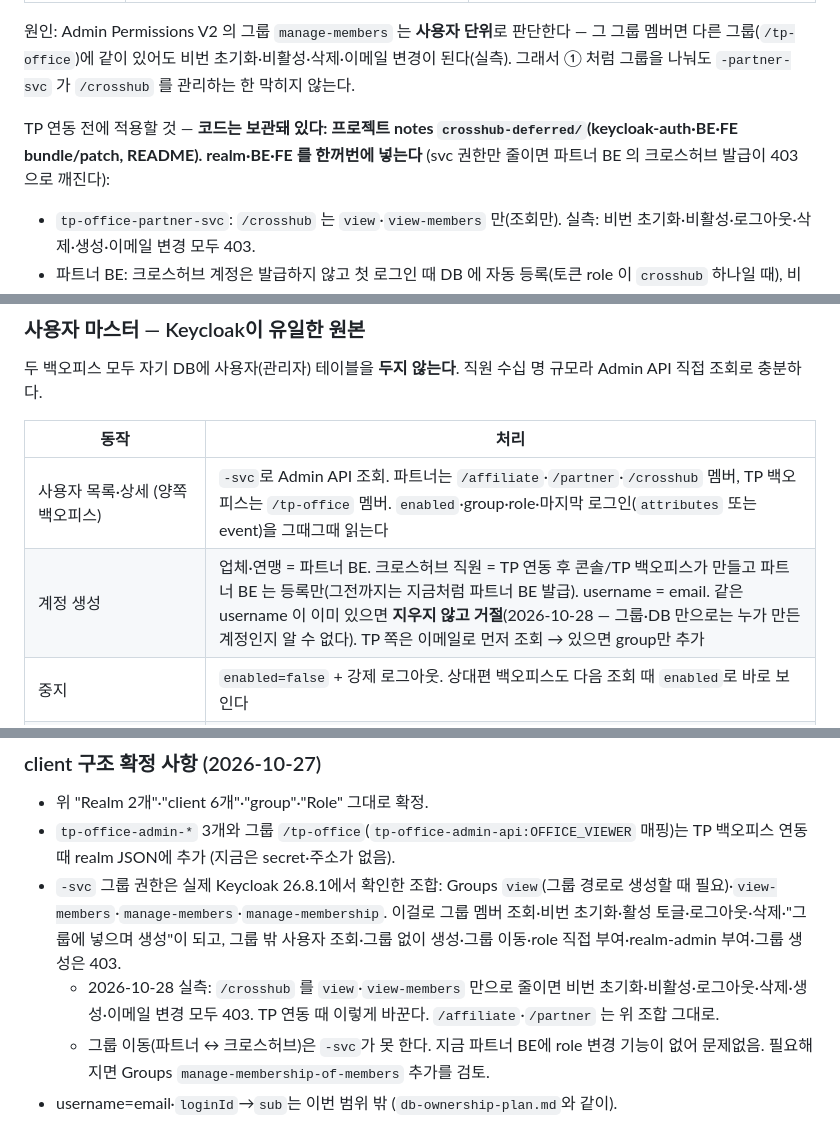
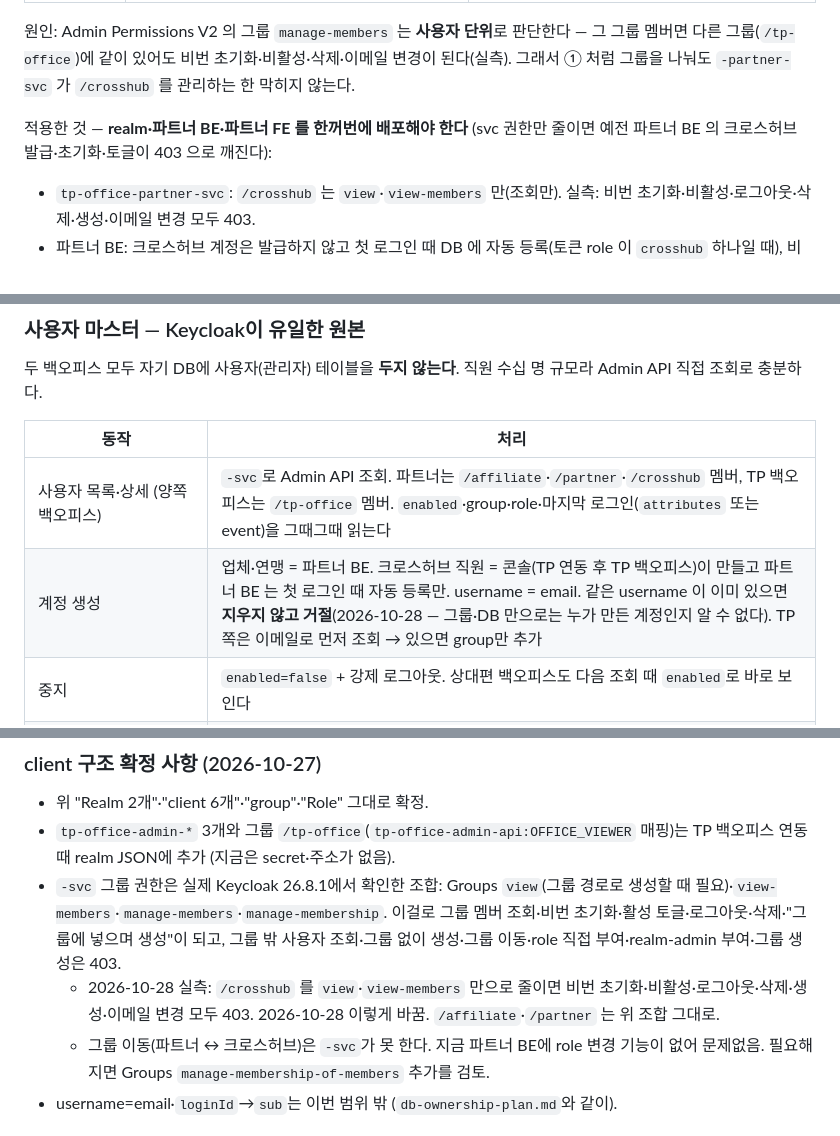
Before and after one commit to crosshub-poc-backoffice/keycloak-auth, a Markdown page: docs/tp-office-realm-plan.md, 3 parts joined by grey strips. GitHub-like rendering.

```diff
--- a/docs/tp-office-realm-plan.md
+++ b/docs/tp-office-realm-plan.md
@@ -152,7 +152,7 @@ realm 정책(잠금·비번·토큰 수명)은 지금 `crosshub`/`idblock` 값
 
 원인: Admin Permissions V2 의 그룹 `manage-members` 는 **사용자 단위**로 판단한다 — 그 그룹 멤버면 다른 그룹(`/tp-office`)에 같이 있어도 비번 초기화·비활성·삭제·이메일 변경이 된다(실측). 그래서 ① 처럼 그룹을 나눠도 `-partner-svc` 가 `/crosshub` 를 관리하는 한 막히지 않는다.
 
-TP 연동 전에 적용할 것 — **코드는 보관돼 있다: 프로젝트 notes `crosshub-deferred/`(keycloak-auth·BE·FE bundle/patch, README). realm·BE·FE 를 한꺼번에 넣는다** (svc 권한만 줄이면 파트너 BE 의 크로스허브 발급이 403 으로 깨진다):
+적용한 것 — **realm·파트너 BE·파트너 FE 를 한꺼번에 배포해야 한다** (svc 권한만 줄이면 예전 파트너 BE 의 크로스허브 발급·초기화·토글이 403 으로 깨진다):
 - `tp-office-partner-svc`: `/crosshub` 는 `view`·`view-members` 만(조회만). 실측: 비번 초기화·비활성·로그아웃·삭제·생성·이메일 변경 모두 403.
 - 파트너 BE: 크로스허브 계정은 발급하지 않고 첫 로그인 때 DB 에 자동 등록(토큰 role 이 `crosshub` 하나일 때), 비번 초기화는 거절, 비활성은 파트너 DB 만 바꾼다(파트너 출입만 끊김).
 - 파트너 FE: 발급 창에서 크로스허브 제외, 크로스허브 행 비번 초기화 버튼 숨김.
@@ -179,7 +179,7 @@ TP 연동 전에 적용할 것 — **코드는 보관돼 있다: 프로젝트 no
 | 동작 | 처리 |
 |---|---|
 | 사용자 목록·상세 (양쪽 백오피스) | `-svc`로 Admin API 조회. 파트너는 `/affiliate`·`/partner`·`/crosshub` 멤버, TP 백오피스는 `/tp-office` 멤버. `enabled`·group·role·마지막 로그인(`attributes` 또는 event)을 그때그때 읽는다 |
-| 계정 생성 | 업체·연맹 = 파트너 BE. 크로스허브 직원 = TP 연동 후 콘솔/TP 백오피스가 만들고 파트너 BE 는 등록만(그전까지는 지금처럼 파트너 BE 발급). username = email. 같은 username 이 이미 있으면 **지우지 않고 거절**(2026-10-28 — 그룹·DB 만으로는 누가 만든 계정인지 알 수 없다). TP 쪽은 이메일로 먼저 조회 → 있으면 group만 추가 |
+| 계정 생성 | 업체·연맹 = 파트너 BE. 크로스허브 직원 = 콘솔(TP 연동 후 TP 백오피스)이 만들고 파트너 BE 는 첫 로그인 때 자동 등록만. username = email. 같은 username 이 이미 있으면 **지우지 않고 거절**(2026-10-28 — 그룹·DB 만으로는 누가 만든 계정인지 알 수 없다). TP 쪽은 이메일로 먼저 조회 → 있으면 group만 추가 |
 | 중지 | `enabled=false` + 강제 로그아웃. 상대편 백오피스도 다음 조회 때 `enabled`로 바로 보인다 |
 | 사용자별 앱 데이터 (담당자 지정, 개인 설정 등) | 각 BE DB에 **`sub`(Keycloak user id)를 키로** 저장. 이름·이메일은 저장하지 않고 표시 때 Keycloak에서 읽거나 토큰에서 꺼낸다 |
 | 파트너 BE의 기존 `User` 테이블 (`loginId`·`role`) | `sub` 키의 "업체 범위" 테이블로 축소. `role`은 토큰에서, `loginId`는 username(=email)로 대체. `db-ownership-plan.md`와 함께 진행 |
@@ -257,7 +257,7 @@ access 토큰 수명(5분) 동안 옛 권한이 살아 있는 걸 막기 위해,
 - 위 "Realm 2개"·"client 6개"·"group"·"Role" 그대로 확정.
 - `tp-office-admin-*` 3개와 그룹 `/tp-office`(`tp-office-admin-api:OFFICE_VIEWER` 매핑)는 TP 백오피스 연동 때 realm JSON에 추가 (지금은 secret·주소가 없음).
 - `-svc` 그룹 권한은 실제 Keycloak 26.8.1에서 확인한 조합: Groups `view`(그룹 경로로 생성할 때 필요)·`view-members`·`manage-members`·`manage-membership`. 이걸로 그룹 멤버 조회·비번 초기화·활성 토글·로그아웃·삭제·"그룹에 넣으며 생성"이 되고, 그룹 밖 사용자 조회·그룹 없이 생성·그룹 이동·role 직접 부여·realm-admin 부여·그룹 생성은 403.
-  - 2026-10-28 실측: `/crosshub` 를 `view`·`view-members` 만으로 줄이면 비번 초기화·비활성·로그아웃·삭제·생성·이메일 변경 모두 403. TP 연동 때 이렇게 바꾼다. `/affiliate`·`/partner` 는 위 조합 그대로.
+  - 2026-10-28 실측: `/crosshub` 를 `view`·`view-members` 만으로 줄이면 비번 초기화·비활성·로그아웃·삭제·생성·이메일 변경 모두 403. 2026-10-28 이렇게 바꿈. `/affiliate`·`/partner` 는 위 조합 그대로.
   - 그룹 이동(파트너 ↔ 크로스허브)은 `-svc`가 못 한다. 지금 파트너 BE에 role 변경 기능이 없어 문제없음. 필요해지면 Groups `manage-membership-of-members` 추가를 검토.
 - username=email·`loginId`→`sub`는 이번 범위 밖 (`db-ownership-plan.md`와 같이).
 
```
Also changed, not shown: other parts of docs/tp-office-realm-plan.md (+6 -6 lines).
